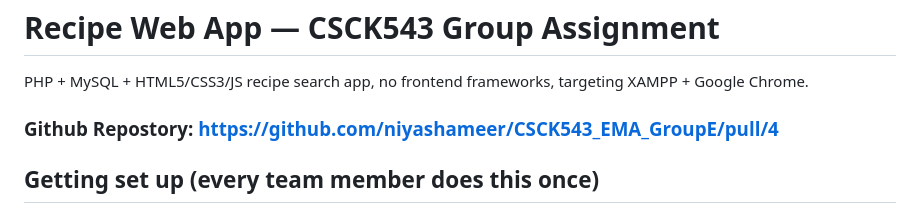
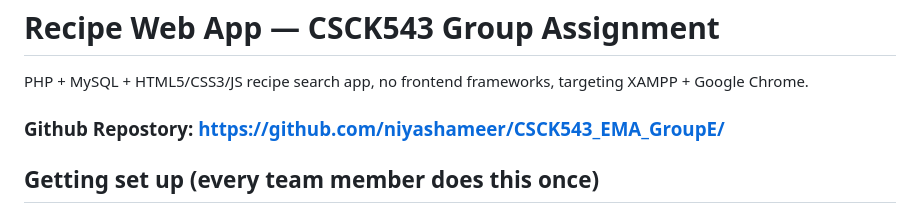
Before and after one commit to niyashameer/CSCK543_EMA_GroupE, a Markdown page: README.md, the part around the change. GitHub-like rendering.

Commit message:
refactor(search): modify github repo link

```diff
--- a/README.md
+++ b/README.md
@@ -2,7 +2,7 @@
 
 PHP + MySQL + HTML5/CSS3/JS recipe search app, no frontend frameworks, targeting XAMPP + Google Chrome.
 
-### Github Repostory: https://github.com/niyashameer/CSCK543_EMA_GroupE/pull/4
+### Github Repostory: https://github.com/niyashameer/CSCK543_EMA_GroupE/
 
 ## Getting set up (every team member does this once)
 
```
